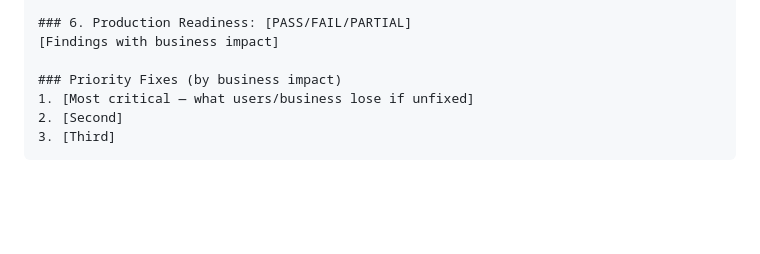
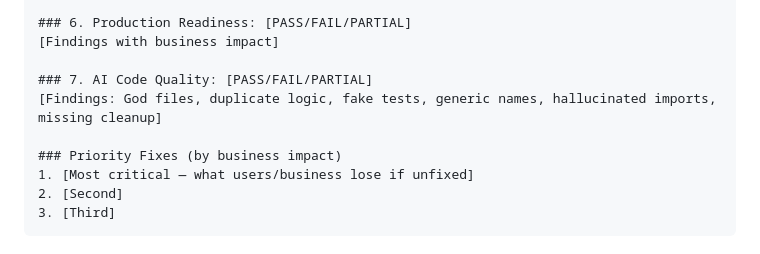
Before and after one commit to DIV7NE/straight-to-production, a Markdown page: agents/critic.md, the part around the change. Rendered like a GitHub page; blank space fills up the shorter version.

```diff
--- a/agents/critic.md
+++ b/agents/critic.md
@@ -170,6 +170,9 @@ Does the code look like a senior engineer wrote it, or like AI generated it? Che
 ### 6. Production Readiness: [PASS/FAIL/PARTIAL]
 [Findings with business impact]
 
+### 7. AI Code Quality: [PASS/FAIL/PARTIAL]
+[Findings: God files, duplicate logic, fake tests, generic names, hallucinated imports, missing cleanup]
+
 ### Priority Fixes (by business impact)
 1. [Most critical — what users/business lose if unfixed]
 2. [Second]
```
Also changed, not shown: README.md (+1 -1 lines).
